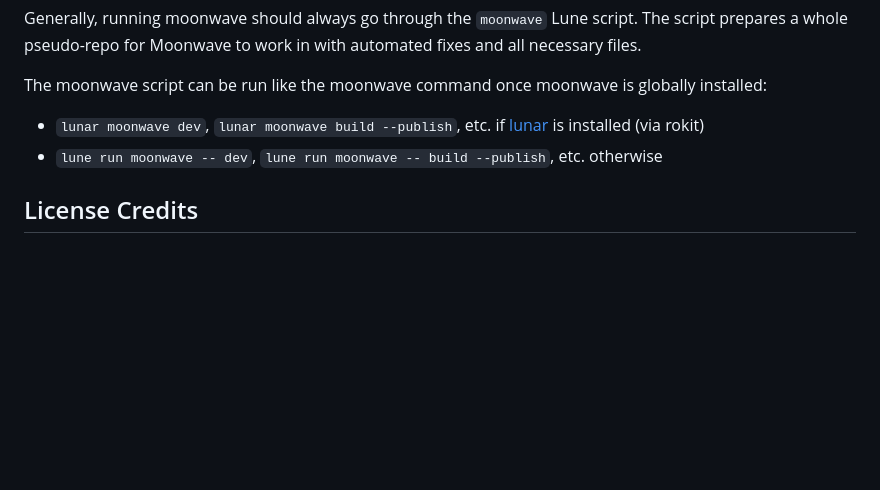
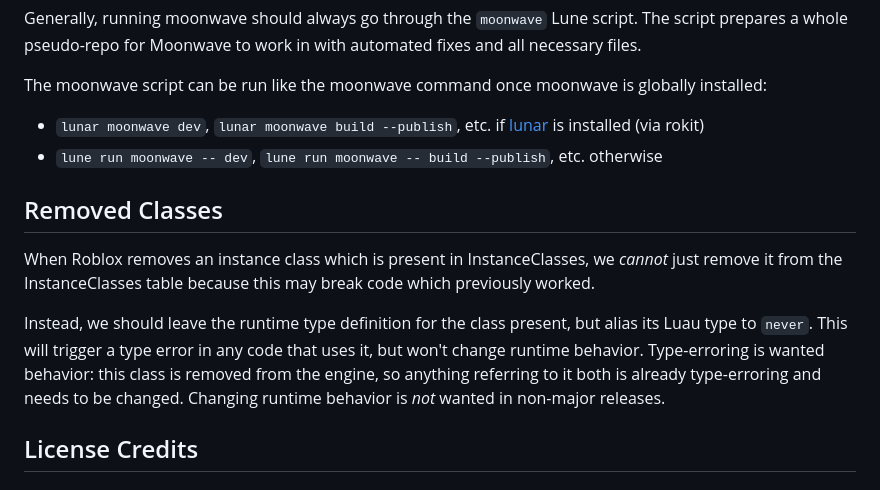
Before and after one commit to Corecii/GreenTea, a Markdown page: pages/DEVELOPMENT.md, the part around the change. GitHub-like rendering; blank space fills up the shorter version.

Commit message:
Add convention docs for when a class is removed.

```diff
--- a/pages/DEVELOPMENT.md
+++ b/pages/DEVELOPMENT.md
@@ -80,6 +80,19 @@ globally installed:
 - `lunar moonwave dev`, `lunar moonwave build --publish`, etc. if [lunar](https://github.com/corecii/lunar) is installed (via rokit)
 - `lune run moonwave -- dev`, `lune run moonwave -- build --publish`, etc. otherwise
 
+## Removed Classes
+
+When Roblox removes an instance class which is present in InstanceClasses, we
+_cannot_ just remove it from the InstanceClasses table because this may break code
+which previously worked.
+
+Instead, we should leave the runtime type definition for the class present, but
+alias its Luau type to `never`. This will trigger a type error in any code that
+uses it, but won't change runtime behavior. Type-erroring is wanted behavior:
+this class is removed from the engine, so anything referring to it both is
+already type-erroring and needs to be changed. Changing runtime behavior is
+_not_ wanted in non-major releases.
+
 ## License Credits
 
 ### Favicon
```
